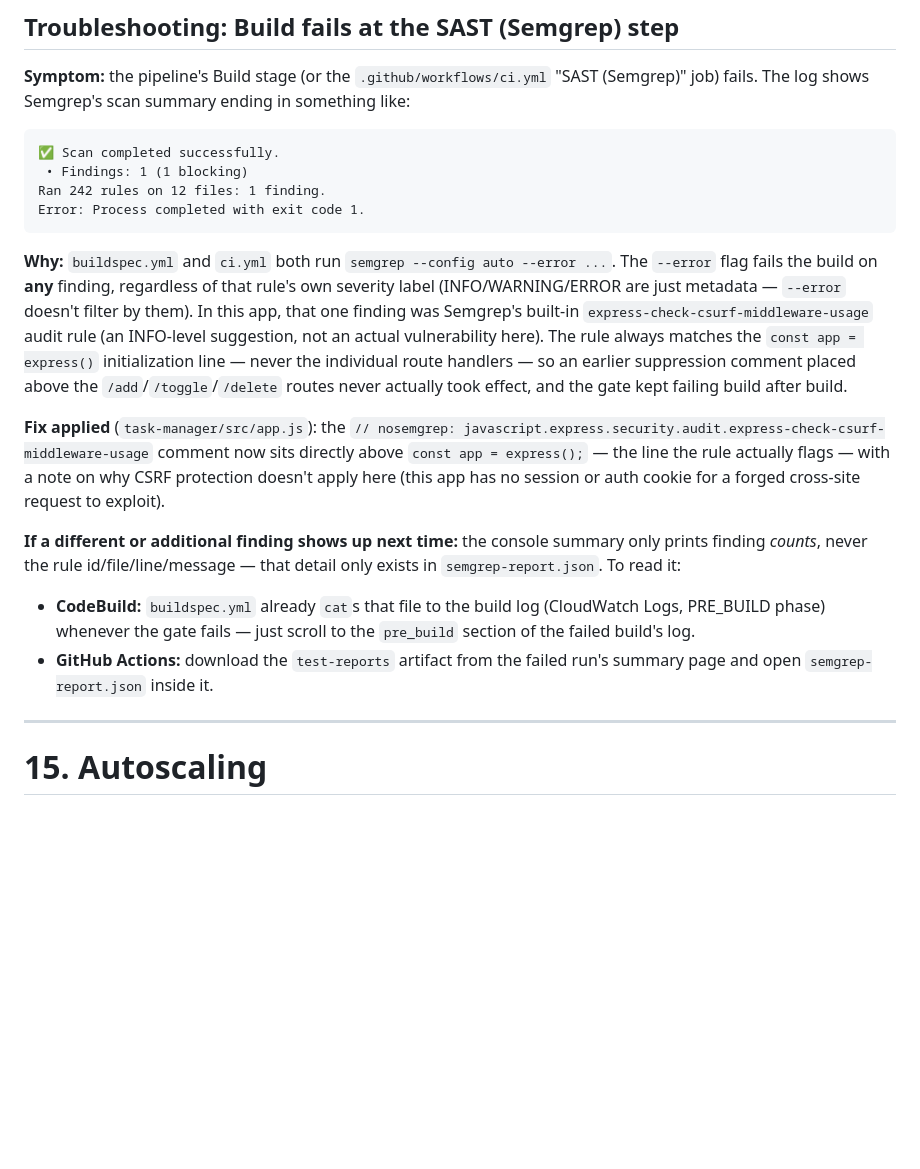
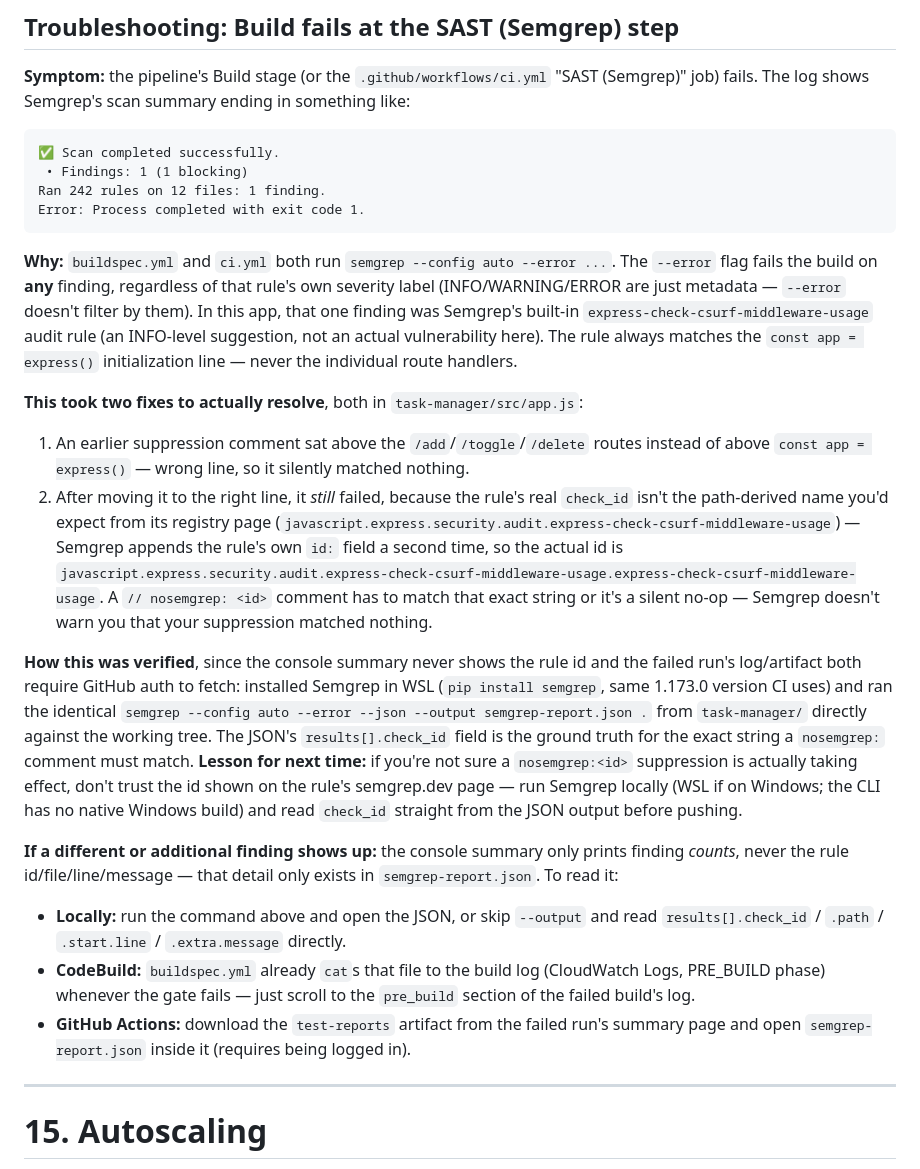
Before and after one commit to khaoula-mechria/Pipeline-CI-CD-complet-avec-CodePipeline-ECS-Fargate, a Markdown page: guideme2.md, the part around the change. Rendered like a GitHub page; blank space fills up the shorter version.

Commit message:
docs: correct the SAST troubleshooting section with the real root cause
The previous version of this section declared victory after only the
first of two bugs was fixed. Updates it to describe both (wrong line,
then wrong check_id) and adds the actual verification method (run
Semgrep locally via WSL and read check_id from the JSON output)
instead of trusting the id shown on the rule's semgrep.dev page.

Co-Authored-By: Claude Sonnet 5 <noreply@anthropic.com>

````diff
--- a/guideme2.md
+++ b/guideme2.md
@@ -709,13 +709,18 @@ Ran 242 rules on 12 files: 1 finding.
 Error: Process completed with exit code 1.
 ```
 
-**Why:** `buildspec.yml` and `ci.yml` both run `semgrep --config auto --error ...`. The `--error` flag fails the build on **any** finding, regardless of that rule's own severity label (INFO/WARNING/ERROR are just metadata — `--error` doesn't filter by them). In this app, that one finding was Semgrep's built-in `express-check-csurf-middleware-usage` audit rule (an INFO-level suggestion, not an actual vulnerability here). The rule always matches the `const app = express()` initialization line — never the individual route handlers — so an earlier suppression comment placed above the `/add`/`/toggle`/`/delete` routes never actually took effect, and the gate kept failing build after build.
+**Why:** `buildspec.yml` and `ci.yml` both run `semgrep --config auto --error ...`. The `--error` flag fails the build on **any** finding, regardless of that rule's own severity label (INFO/WARNING/ERROR are just metadata — `--error` doesn't filter by them). In this app, that one finding was Semgrep's built-in `express-check-csurf-middleware-usage` audit rule (an INFO-level suggestion, not an actual vulnerability here). The rule always matches the `const app = express()` initialization line — never the individual route handlers.
 
-**Fix applied** (`task-manager/src/app.js`): the `// nosemgrep: javascript.express.security.audit.express-check-csurf-middleware-usage` comment now sits directly above `const app = express();` — the line the rule actually flags — with a note on why CSRF protection doesn't apply here (this app has no session or auth cookie for a forged cross-site request to exploit).
+**This took two fixes to actually resolve**, both in `task-manager/src/app.js`:
+1. An earlier suppression comment sat above the `/add`/`/toggle`/`/delete` routes instead of above `const app = express()` — wrong line, so it silently matched nothing.
+2. After moving it to the right line, it *still* failed, because the rule's real `check_id` isn't the path-derived name you'd expect from its registry page (`javascript.express.security.audit.express-check-csurf-middleware-usage`) — Semgrep appends the rule's own `id:` field a second time, so the actual id is `javascript.express.security.audit.express-check-csurf-middleware-usage.express-check-csurf-middleware-usage`. A `// nosemgrep: <id>` comment has to match that exact string or it's a silent no-op — Semgrep doesn't warn you that your suppression matched nothing.
 
-**If a different or additional finding shows up next time:** the console summary only prints finding *counts*, never the rule id/file/line/message — that detail only exists in `semgrep-report.json`. To read it:
+**How this was verified**, since the console summary never shows the rule id and the failed run's log/artifact both require GitHub auth to fetch: installed Semgrep in WSL (`pip install semgrep`, same 1.173.0 version CI uses) and ran the identical `semgrep --config auto --error --json --output semgrep-report.json .` from `task-manager/` directly against the working tree. The JSON's `results[].check_id` field is the ground truth for the exact string a `nosemgrep:` comment must match. **Lesson for next time:** if you're not sure a `nosemgrep:<id>` suppression is actually taking effect, don't trust the id shown on the rule's semgrep.dev page — run Semgrep locally (WSL if on Windows; the CLI has no native Windows build) and read `check_id` straight from the JSON output before pushing.
+
+**If a different or additional finding shows up:** the console summary only prints finding *counts*, never the rule id/file/line/message — that detail only exists in `semgrep-report.json`. To read it:
+- **Locally:** run the command above and open the JSON, or skip `--output` and read `results[].check_id` / `.path` / `.start.line` / `.extra.message` directly.
 - **CodeBuild:** `buildspec.yml` already `cat`s that file to the build log (CloudWatch Logs, PRE_BUILD phase) whenever the gate fails — just scroll to the `pre_build` section of the failed build's log.
-- **GitHub Actions:** download the `test-reports` artifact from the failed run's summary page and open `semgrep-report.json` inside it.
+- **GitHub Actions:** download the `test-reports` artifact from the failed run's summary page and open `semgrep-report.json` inside it (requires being logged in).
 
 ---
 
````
